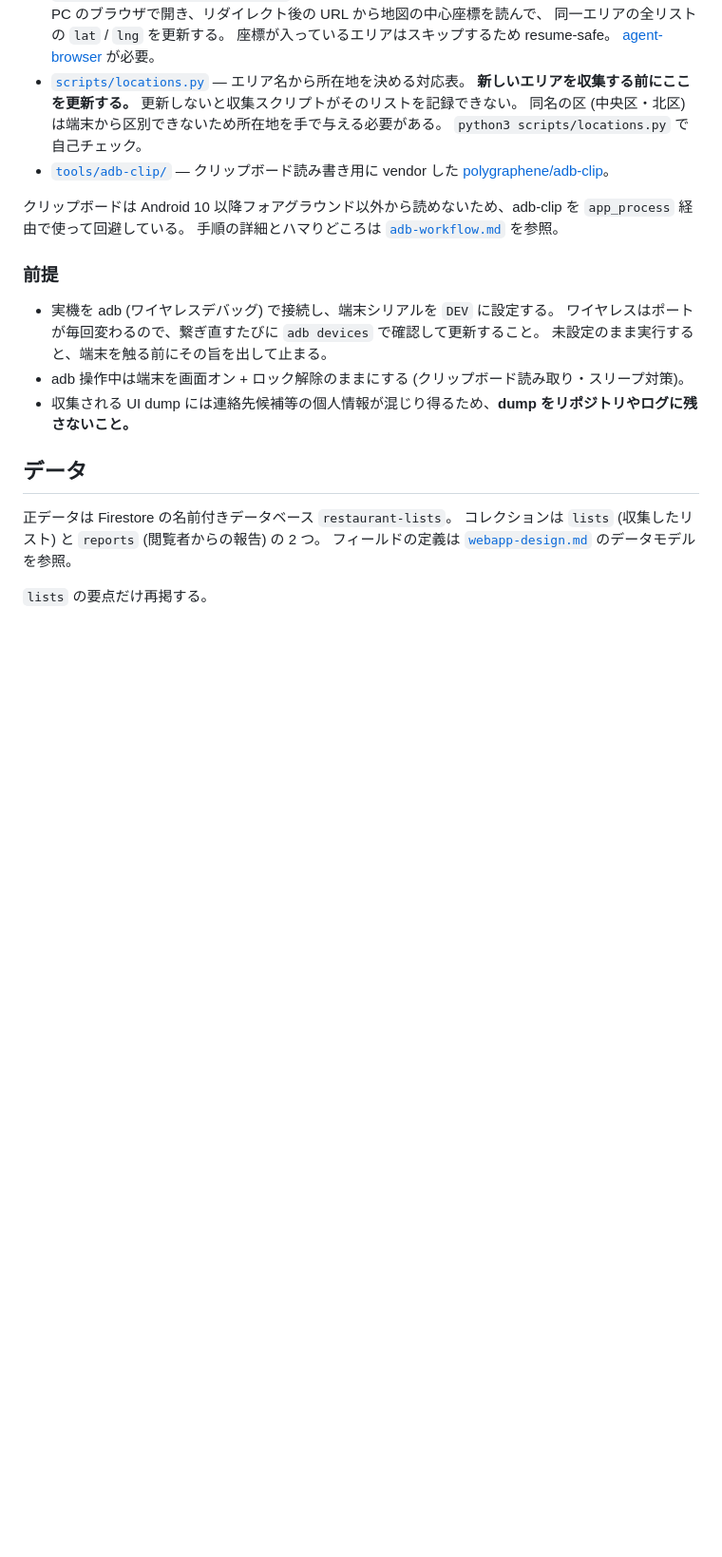
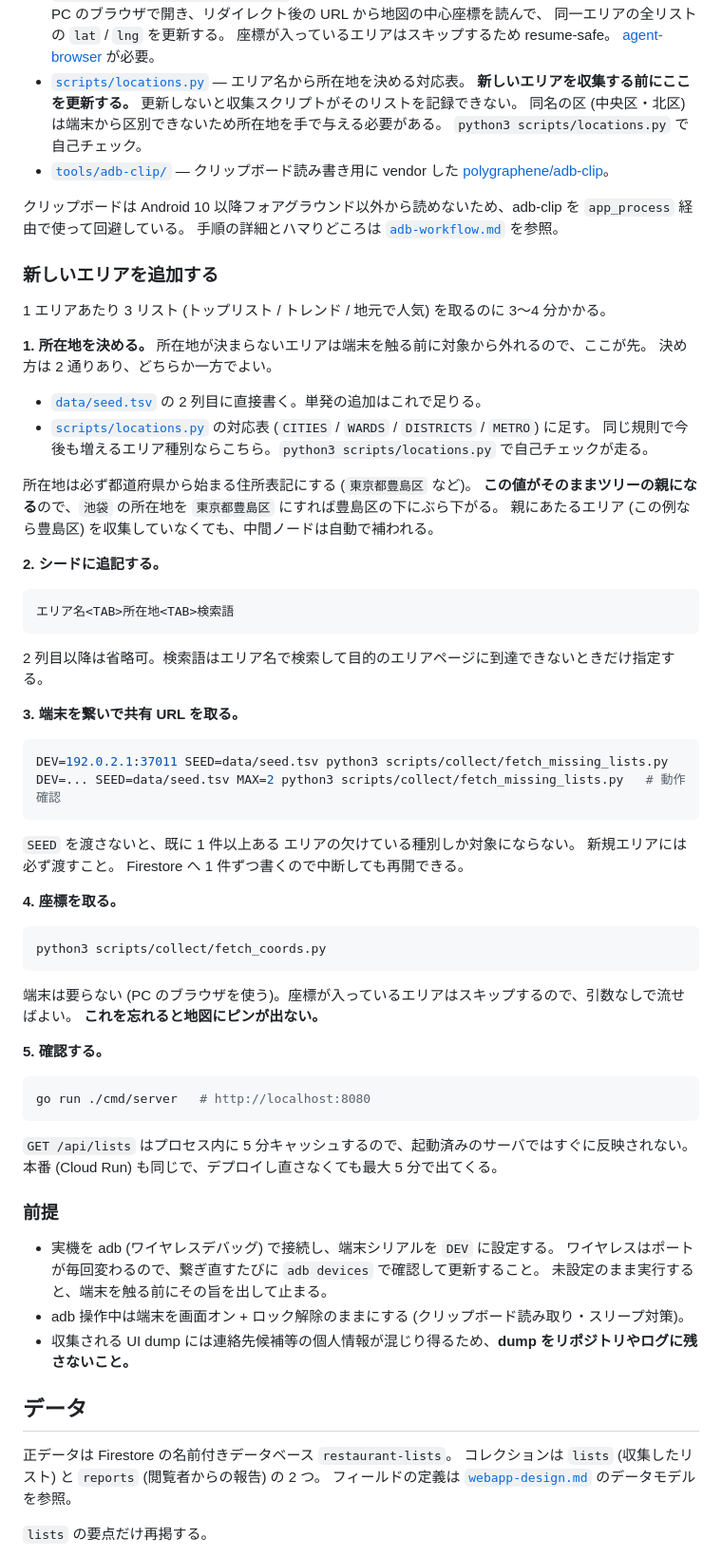
Before and after one commit to CRaLFa/google-maps-restaurant-list-finder, a Markdown page: docs/development.md, the part around the change. Shown at 95% size. GitHub-like rendering; blank space fills up the shorter version.

Commit message:
docs: 新しいエリアを追加する手順をまとめる
所在地の決め方は development.md、SEED の指定は seed.tsv のヘッダ、
実行例は adb-workflow.md に散っていて、通しの手順がどこにも無かった。
development.md に 5 手順 (所在地を決める / シードに追記 / 共有 URL /
座標 / 確認) としてまとめる。

あわせて adb-workflow.md に残っていた移行前の記述を直す。

- 削除済みの環境変数 OUT を使った実行例を落とす。
- 結果の書き込み先と欠落エリアの算出元を TSV から Firestore に改める。

Co-Authored-By: Claude Opus 5 <noreply@anthropic.com>

````diff
--- a/docs/development.md
+++ b/docs/development.md
@@ -93,6 +93,59 @@ Web 版の DevTools コンソールで抽出する方式も試したが、一度
 クリップボードは Android 10 以降フォアグラウンド以外から読めないため、adb-clip を `app_process` 経由で使って回避している。
 手順の詳細とハマりどころは [`adb-workflow.md`](./adb-workflow.md) を参照。
 
+### 新しいエリアを追加する
+
+1 エリアあたり 3 リスト (トップリスト / トレンド / 地元で人気) を取るのに 3〜4 分かかる。
+
+**1. 所在地を決める。**
+所在地が決まらないエリアは端末を触る前に対象から外れるので、ここが先。
+決め方は 2 通りあり、どちらか一方でよい。
+
+- [`data/seed.tsv`](../data/seed.tsv) の 2 列目に直接書く。単発の追加はこれで足りる。
+- [`scripts/locations.py`](../scripts/locations.py) の対応表 (`CITIES` / `WARDS` / `DISTRICTS` / `METRO`) に足す。
+  同じ規則で今後も増えるエリア種別ならこちら。`python3 scripts/locations.py` で自己チェックが走る。
+
+所在地は必ず都道府県から始まる住所表記にする (`東京都豊島区` など)。
+**この値がそのままツリーの親になる**ので、`池袋` の所在地を `東京都豊島区` にすれば豊島区の下にぶら下がる。
+親にあたるエリア (この例なら豊島区) を収集していなくても、中間ノードは自動で補われる。
+
+**2. シードに追記する。**
+
+```
+エリア名<TAB>所在地<TAB>検索語
+```
+
+2 列目以降は省略可。検索語はエリア名で検索して目的のエリアページに到達できないときだけ指定する。
+
+**3. 端末を繋いで共有 URL を取る。**
+
+```bash
+DEV=192.0.2.1:37011 SEED=data/seed.tsv python3 scripts/collect/fetch_missing_lists.py
+DEV=... SEED=data/seed.tsv MAX=2 python3 scripts/collect/fetch_missing_lists.py   # 動作確認
+```
+
+`SEED` を渡さないと、既に 1 件以上ある エリアの欠けている種別しか対象にならない。
+新規エリアには必ず渡すこと。
+Firestore へ 1 件ずつ書くので中断しても再開できる。
+
+**4. 座標を取る。**
+
+```bash
+python3 scripts/collect/fetch_coords.py
+```
+
+端末は要らない (PC のブラウザを使う)。座標が入っているエリアはスキップするので、引数なしで流せばよい。
+**これを忘れると地図にピンが出ない。**
+
+**5. 確認する。**
+
+```bash
+go run ./cmd/server   # http://localhost:8080
+```
+
+`GET /api/lists` はプロセス内に 5 分キャッシュするので、起動済みのサーバではすぐに反映されない。
+本番 (Cloud Run) も同じで、デプロイし直さなくても最大 5 分で出てくる。
+
 ### 前提
 
 - 実機を adb (ワイヤレスデバッグ) で接続し、端末シリアルを `DEV` に設定する。
````
Also changed, not shown: docs/adb-workflow.md (+5 -4 lines).
